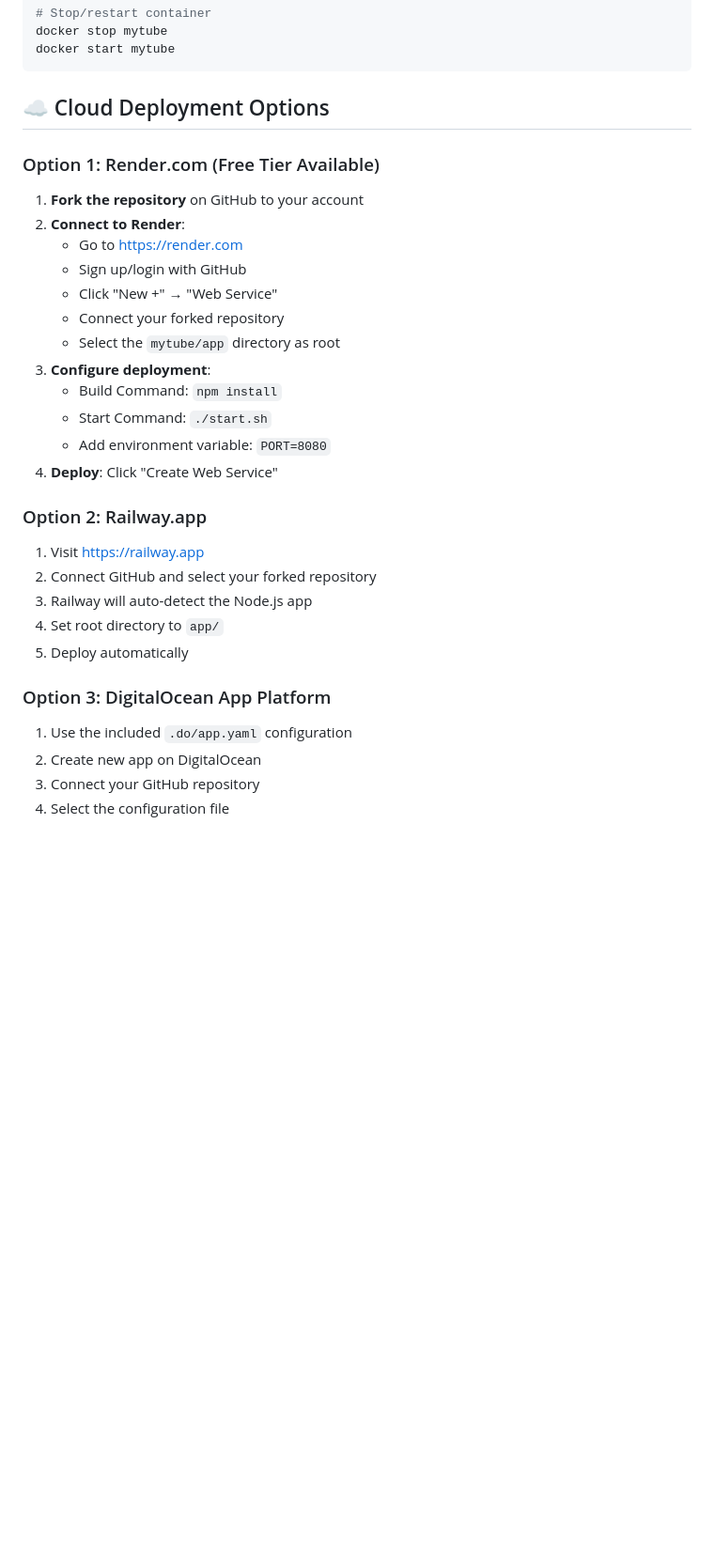
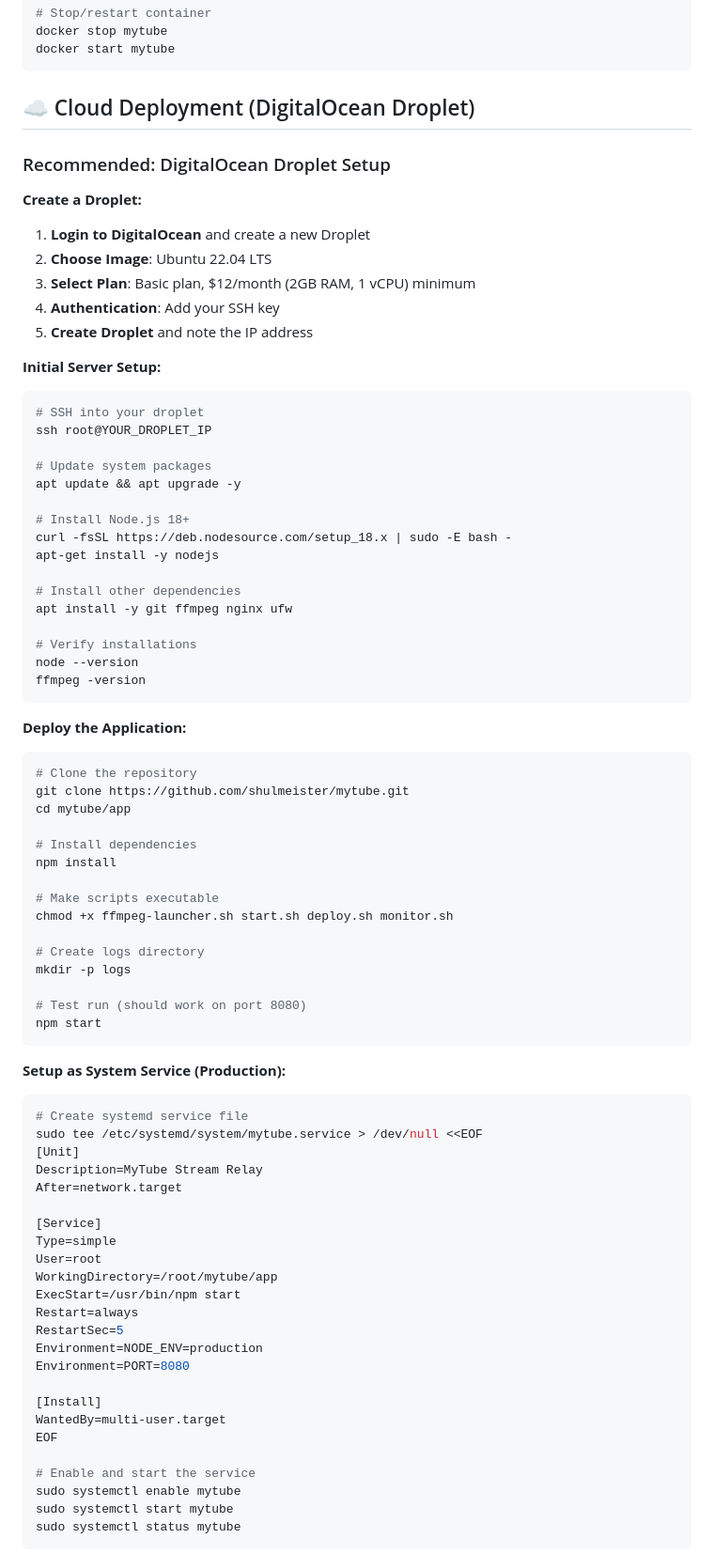
Before and after one commit to shulmeister/mytube, a Markdown page: SETUP_GUIDE.md, the part around one of its changes. Shown at 94% size. Rendered like a GitHub page; blank space fills up the shorter version.

````diff
--- a/SETUP_GUIDE.md
+++ b/SETUP_GUIDE.md
@@ -116,34 +116,81 @@ docker stop mytube
 docker start mytube
 ```
 
-## ☁️ Cloud Deployment Options
+## ☁️ Cloud Deployment (DigitalOcean Droplet)
 
-### Option 1: Render.com (Free Tier Available)
+### Recommended: DigitalOcean Droplet Setup
 
-1. **Fork the repository** on GitHub to your account
-2. **Connect to Render**:
-   - Go to https://render.com
-   - Sign up/login with GitHub
-   - Click "New +" → "Web Service"
-   - Connect your forked repository
-   - Select the `mytube/app` directory as root
-3. **Configure deployment**:
-   - Build Command: `npm install`
-   - Start Command: `./start.sh`
-   - Add environment variable: `PORT=8080`
-4. **Deploy**: Click "Create Web Service"
+**Create a Droplet:**
+1. **Login to DigitalOcean** and create a new Droplet
+2. **Choose Image**: Ubuntu 22.04 LTS
+3. **Select Plan**: Basic plan, $12/month (2GB RAM, 1 vCPU) minimum
+4. **Authentication**: Add your SSH key
+5. **Create Droplet** and note the IP address
 
-### Option 2: Railway.app
+**Initial Server Setup:**
+```bash
+# SSH into your droplet
+ssh root@YOUR_DROPLET_IP
 
-1. Visit https://railway.app
-2. Connect GitHub and select your forked repository
-3. Railway will auto-detect the Node.js app
-4. Set root directory to `app/`
-5. Deploy automatically
+# Update system packages
+apt update && apt upgrade -y
 
-### Option 3: DigitalOcean App Platform
+# Install Node.js 18+
+curl -fsSL https://deb.nodesource.com/setup_18.x | sudo -E bash -
+apt-get install -y nodejs
 
-1. Use the included `.do/app.yaml` configuration
-2. Create new app on DigitalOcean
-3. Connect your GitHub repository
-4. Select the configuration file
+# Install other dependencies
+apt install -y git ffmpeg nginx ufw
+
+# Verify installations
+node --version
+ffmpeg -version
+```
+
+**Deploy the Application:**
+```bash
+# Clone the repository
+git clone https://github.com/shulmeister/mytube.git
+cd mytube/app
+
+# Install dependencies
+npm install
+
+# Make scripts executable
+chmod +x ffmpeg-launcher.sh start.sh deploy.sh monitor.sh
+
+# Create logs directory
+mkdir -p logs
+
+# Test run (should work on port 8080)
+npm start
+```
+
+**Setup as System Service (Production):**
+```bash
+# Create systemd service file
+sudo tee /etc/systemd/system/mytube.service > /dev/null <<EOF
+[Unit]
+Description=MyTube Stream Relay
+After=network.target
+
+[Service]
+Type=simple
+User=root
+WorkingDirectory=/root/mytube/app
+ExecStart=/usr/bin/npm start
+Restart=always
+RestartSec=5
+Environment=NODE_ENV=production
+Environment=PORT=8080
+
+[Install]
+WantedBy=multi-user.target
+EOF
+
+# Enable and start the service
+sudo systemctl enable mytube
+sudo systemctl start mytube
+sudo systemctl status mytube
+```
+
````
Also changed, not shown: other parts of SETUP_GUIDE.md (+206 -32 lines).
